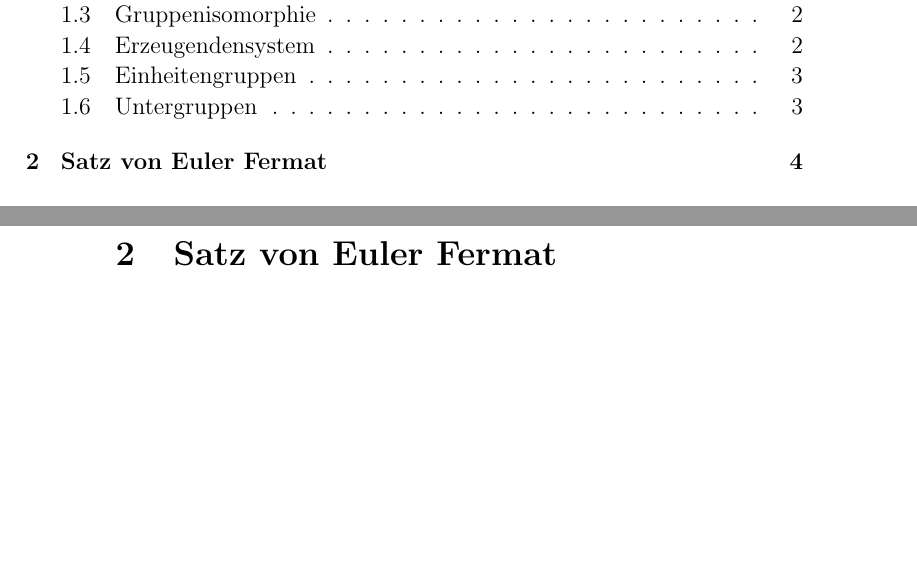
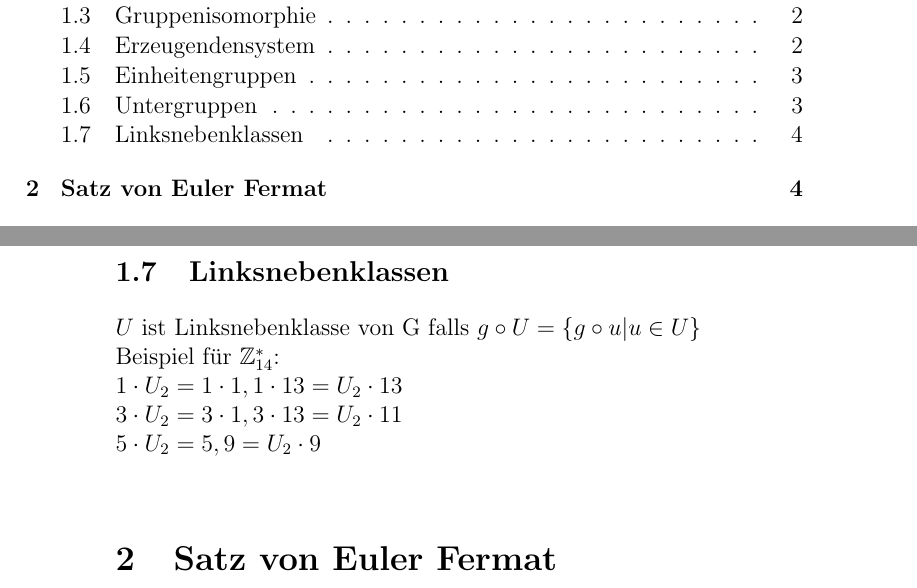
Before and after one commit to DevSpork/Handout_Mathe, a LaTeX document (handout.tex): two parts of pages 1 and 4 of 4, joined at a grey line, cut so that both start at the same text, the shorter picture padded with empty space. Compiled offline with pdfLaTeX.

Commit message:
Add Linksnebenklassen

```diff
--- a/handout.tex
+++ b/handout.tex
@@ -100,6 +100,17 @@ Dabei ist:
 	\item \{1,9,11\} Untergruppe der Ordnung 3
 \end{itemize}
 
+\subsection{Linksnebenklassen}
+
+$U$ ist Linksnebenklasse von G falls $g \circ U = \{g\circ u | u \in U\}$ \\
+\indent
+Beispiel für $\mathbb{Z}_{14}^* $:\\
+\indent
+$1 \cdot U_2 = {1\cdot1,1\cdot13} = U_2 \cdot 13$\\
+\indent
+$3 \cdot U_2 = {3\cdot1,3\cdot13} = U_2 \cdot 11$\\
+\indent
+$5 \cdot U_2 = {5,9} = U_2 \cdot 9$\\
 
 
 
```
Also changed, not shown: handout.pdf.
